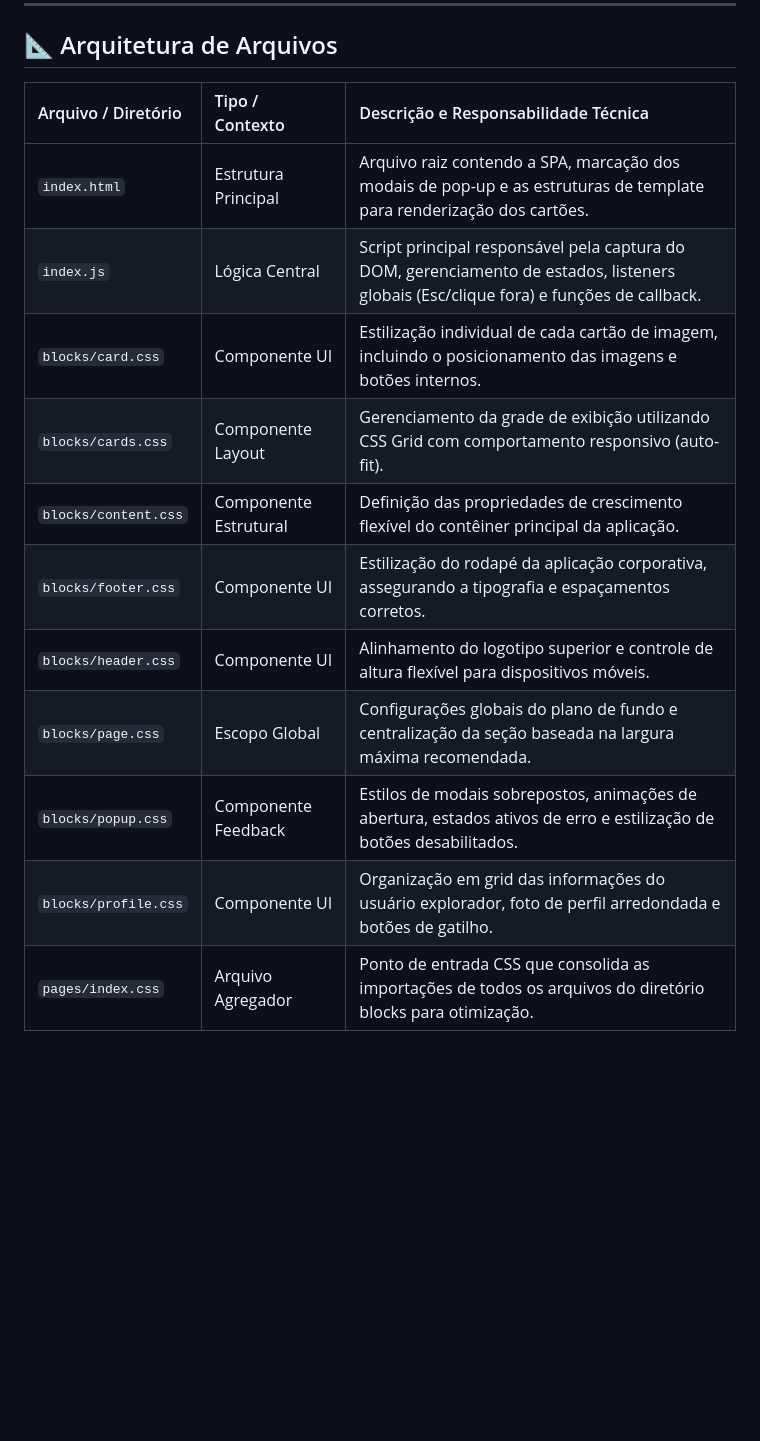
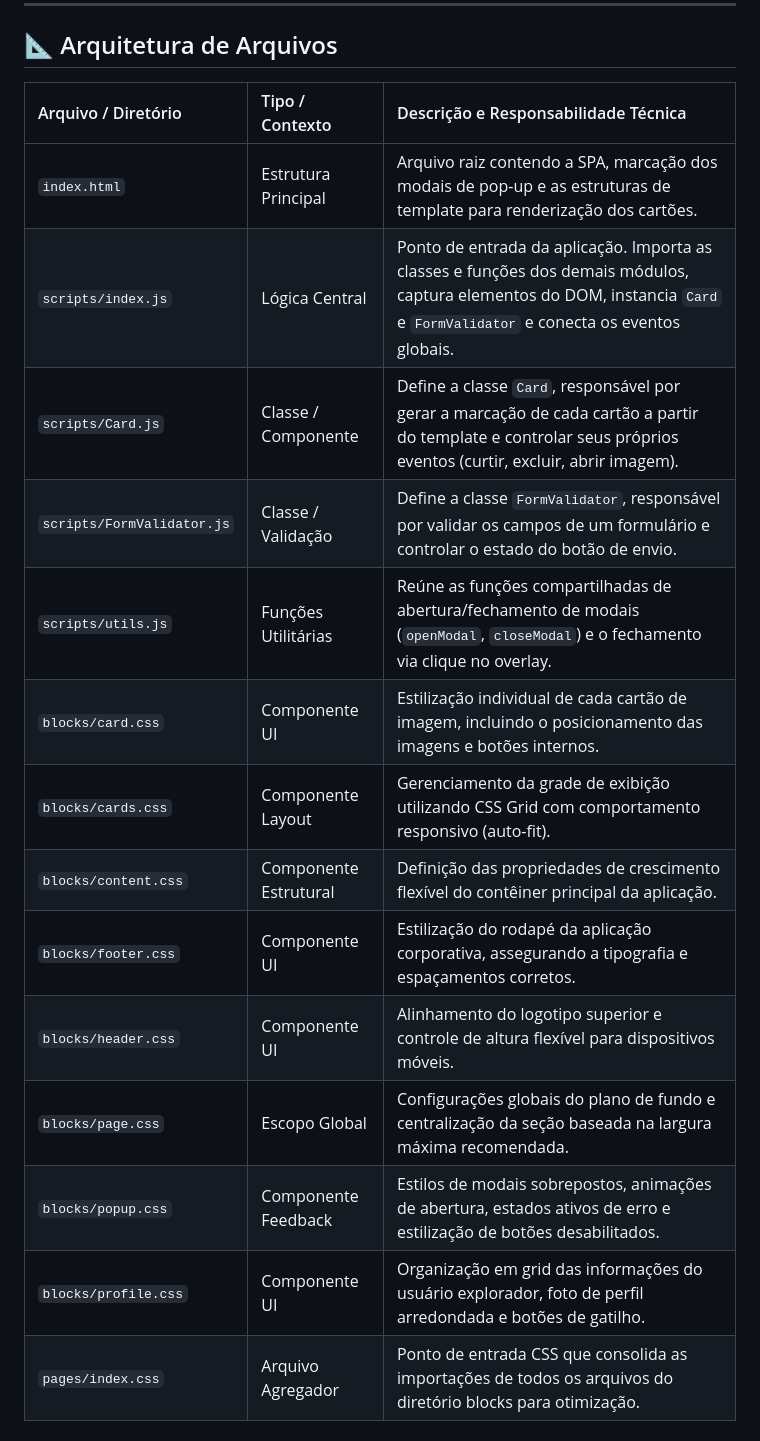
Before and after one commit to victorbelchiord-tech/web_project_around_pt, a Markdown page: README.md, the part around one of its changes. Drawn GitHub-style; blank space fills up the shorter version.

```diff
--- a/README.md
+++ b/README.md
@@ -44,16 +46,20 @@ O **Around The U.S.** é uma aplicação web interativa baseada em um modelo do
 
 ## 📐 Arquitetura de Arquivos
 
-| Arquivo / Diretório  | Tipo / Contexto       | Descrição e Responsabilidade Técnica                                                                                                   |
-| :------------------- | :-------------------- | :------------------------------------------------------------------------------------------------------------------------------------- |
-| `index.html`         | Estrutura Principal   | Arquivo raiz contendo a SPA, marcação dos modais de pop-up e as estruturas de template para renderização dos cartões.                  |
-| `index.js`           | Lógica Central        | Script principal responsável pela captura do DOM, gerenciamento de estados, listeners globais (Esc/clique fora) e funções de callback. |
-| `blocks/card.css`    | Componente UI         | Estilização individual de cada cartão de imagem, incluindo o posicionamento das imagens e botões internos.                             |
-| `blocks/cards.css`   | Componente Layout     | Gerenciamento da grade de exibição utilizando CSS Grid com comportamento responsivo (auto-fit).                                        |
-| `blocks/content.css` | Componente Estrutural | Definição das propriedades de crescimento flexível do contêiner principal da aplicação.                                                |
-| `blocks/footer.css`  | Componente UI         | Estilização do rodapé da aplicação corporativa, assegurando a tipografia e espaçamentos corretos.                                      |
-| `blocks/header.css`  | Componente UI         | Alinhamento do logotipo superior e controle de altura flexível para dispositivos móveis.                                               |
-| `blocks/page.css`    | Escopo Global         | Configurações globais do plano de fundo e centralização da seção baseada na largura máxima recomendada.                                |
-| `blocks/popup.css`   | Componente Feedback   | Estilos de modais sobrepostos, animações de abertura, estados ativos de erro e estilização de botões desabilitados.                    |
-| `blocks/profile.css` | Componente UI         | Organização em grid das informações do usuário explorador, foto de perfil arredondada e botões de gatilho.                             |
-| `pages/index.css`    | Arquivo Agregador     | Ponto de entrada CSS que consolida as importações de todos os arquivos do diretório blocks para otimização.                            |
+| Arquivo / Diretório        | Tipo / Contexto       | Descrição e Responsabilidade Técnica                                                                                                                                       |
+| :------------------------- | :-------------------- | :------------------------------------------------------------------------------------------------------------------------------------------------------------------------- |
+| `index.html`               | Estrutura Principal   | Arquivo raiz contendo a SPA, marcação dos modais de pop-up e as estruturas de template para renderização dos cartões.                                                      |
+| `scripts/index.js`         | Lógica Central        | Ponto de entrada da aplicação. Importa as classes e funções dos demais módulos, captura elementos do DOM, instancia `Card` e `FormValidator` e conecta os eventos globais. |
+| `scripts/Card.js`          | Classe / Componente   | Define a classe `Card`, responsável por gerar a marcação de cada cartão a partir do template e controlar seus próprios eventos (curtir, excluir, abrir imagem).            |
+| `scripts/FormValidator.js` | Classe / Validação    | Define a classe `FormValidator`, responsável por validar os campos de um formulário e controlar o estado do botão de envio.                                                |
+| `scripts/utils.js`         | Funções Utilitárias   | Reúne as funções compartilhadas de abertura/fechamento de modais (`openModal`, `closeModal`) e o fechamento via clique no overlay.                                         |
+| `blocks/card.css`          | Componente UI         | Estilização individual de cada cartão de imagem, incluindo o posicionamento das imagens e botões internos.                                                                 |
+| `blocks/cards.css`         | Componente Layout     | Gerenciamento da grade de exibição utilizando CSS Grid com comportamento responsivo (auto-fit).                                                                            |
+| `blocks/content.css`       | Componente Estrutural | Definição das propriedades de crescimento flexível do contêiner principal da aplicação.                                                                                    |
+| `blocks/footer.css`        | Componente UI         | Estilização do rodapé da aplicação corporativa, assegurando a tipografia e espaçamentos corretos.                                                                          |
+| `blocks/header.css`        | Componente UI         | Alinhamento do logotipo superior e controle de altura flexível para dispositivos móveis.                                                                                   |
+| `blocks/page.css`          | Escopo Global         | Configurações globais do plano de fundo e centralização da seção baseada na largura máxima recomendada.                                                                    |
+| `blocks/popup.css`         | Componente Feedback   | Estilos de modais sobrepostos, animações de abertura, estados ativos de erro e estilização de botões desabilitados.                                                        |
+| `blocks/profile.css`       | Componente UI         | Organização em grid das informações do usuário explorador, foto de perfil arredondada e botões de gatilho.                                                                 |
+| `pages/index.css`          | Arquivo Agregador     | Ponto de entrada CSS que consolida as importações de todos os arquivos do diretório blocks para otimização.                                                                |
+
```
Also changed, not shown: other parts of README.md (+54 -9 lines).
